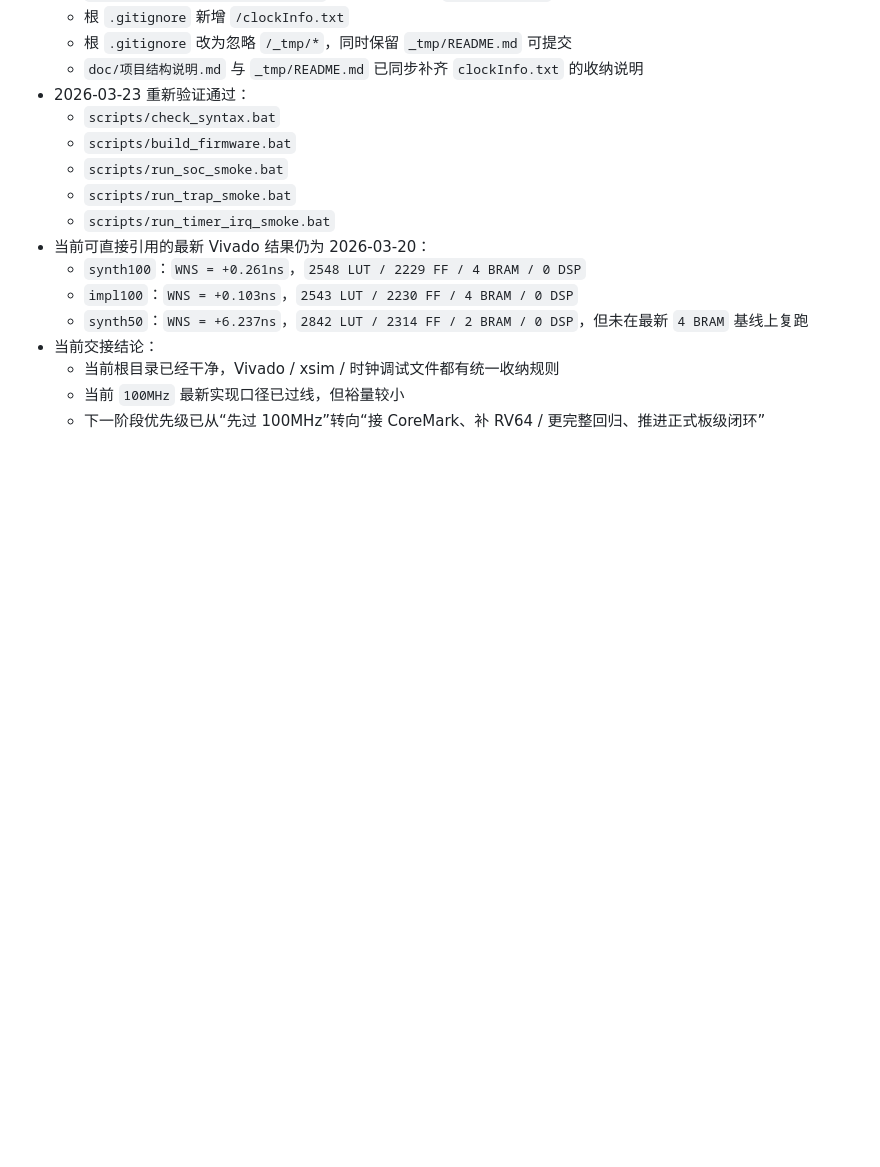
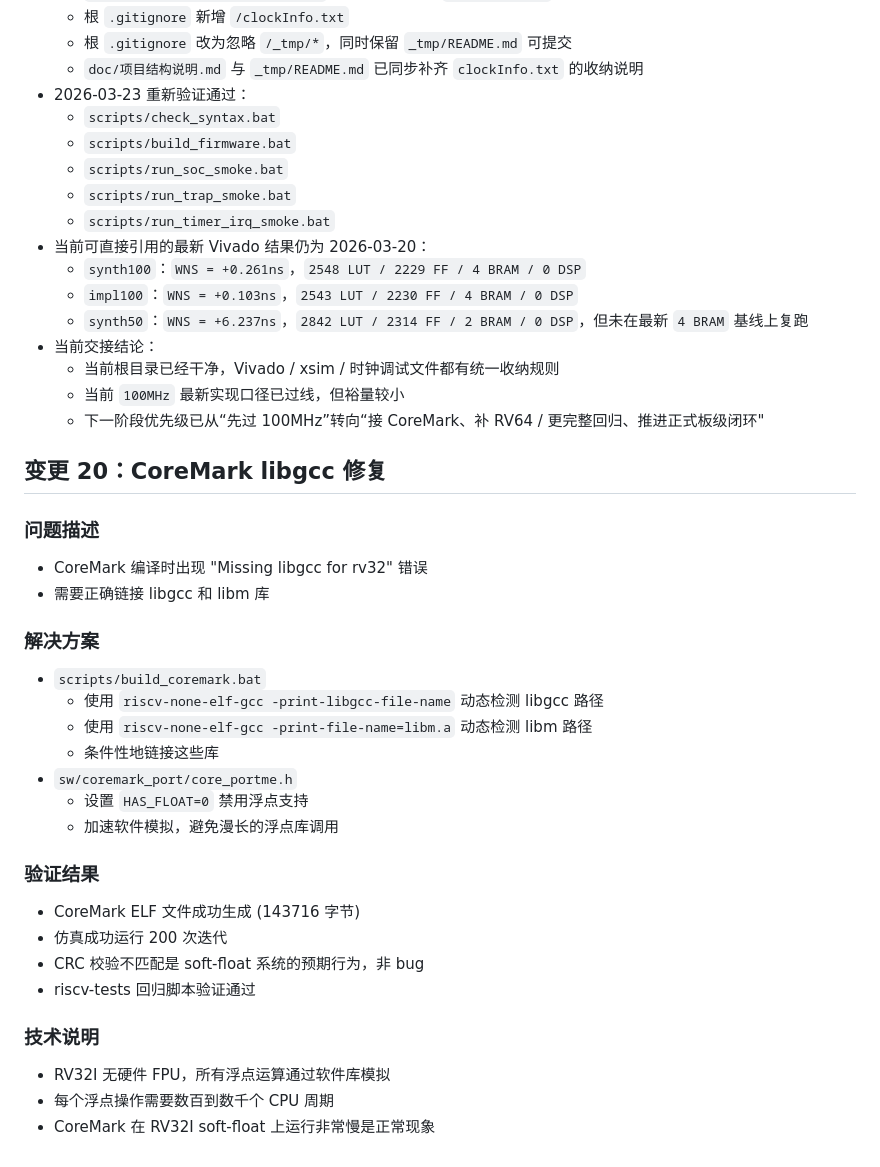
Before and after one commit to Toylog123/risc-v-cpu-toylog, a Markdown page: YH_rv_cpu/doc/YH_rv_cpu_change_log.md, the part around the change. Drawn GitHub-style; blank space fills up the shorter version.

Commit message:
docs: 更新任务清单和变更记录
- 更新 doc/YH_rv_cpu_todo.md，追加 2026-04-01 CoreMark libgcc 修复状态
- 更新 doc/YH_rv_cpu_change_log.md，追加变更 20：CoreMark libgcc 修复详情

Co-Authored-By: Toylog

```diff
--- a/YH_rv_cpu/doc/YH_rv_cpu_change_log.md
+++ b/YH_rv_cpu/doc/YH_rv_cpu_change_log.md
@@ -208,4 +208,30 @@
 - 当前交接结论：
   - 当前根目录已经干净，Vivado / xsim / 时钟调试文件都有统一收纳规则
   - 当前 `100MHz` 最新实现口径已过线，但裕量较小
-  - 下一阶段优先级已从“先过 100MHz”转向“接 CoreMark、补 RV64 / 更完整回归、推进正式板级闭环”
+  - 下一阶段优先级已从“先过 100MHz”转向“接 CoreMark、补 RV64 / 更完整回归、推进正式板级闭环"
+
+## 变更 20：CoreMark libgcc 修复
+
+### 问题描述
+- CoreMark 编译时出现 "Missing libgcc for rv32" 错误
+- 需要正确链接 libgcc 和 libm 库
+
+### 解决方案
+- `scripts/build_coremark.bat`
+  - 使用 `riscv-none-elf-gcc -print-libgcc-file-name` 动态检测 libgcc 路径
+  - 使用 `riscv-none-elf-gcc -print-file-name=libm.a` 动态检测 libm 路径
+  - 条件性地链接这些库
+- `sw/coremark_port/core_portme.h`
+  - 设置 `HAS_FLOAT=0` 禁用浮点支持
+  - 加速软件模拟，避免漫长的浮点库调用
+
+### 验证结果
+- CoreMark ELF 文件成功生成 (143716 字节)
+- 仿真成功运行 200 次迭代
+- CRC 校验不匹配是 soft-float 系统的预期行为，非 bug
+- riscv-tests 回归脚本验证通过
+
+### 技术说明
+- RV32I 无硬件 FPU，所有浮点运算通过软件库模拟
+- 每个浮点操作需要数百到数千个 CPU 周期
+- CoreMark 在 RV32I soft-float 上运行非常慢是正常现象
```
Also changed, not shown: YH_rv_cpu/doc/YH_rv_cpu_todo.md (+18 -0 lines).
